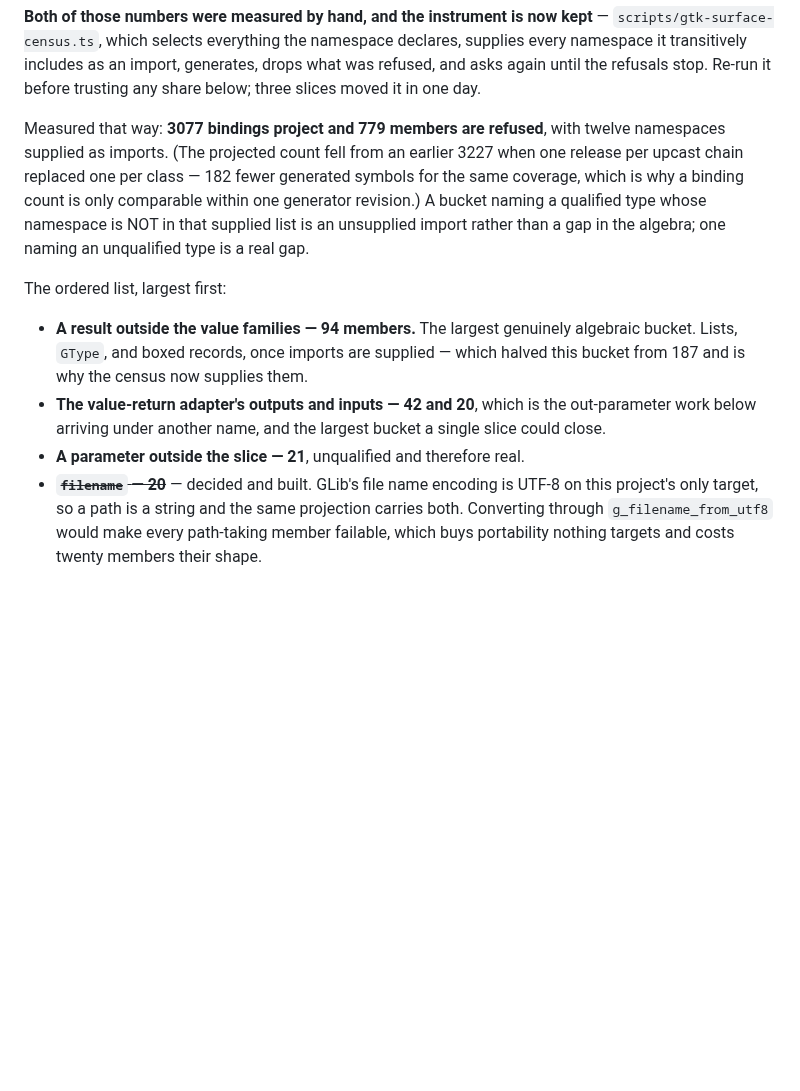
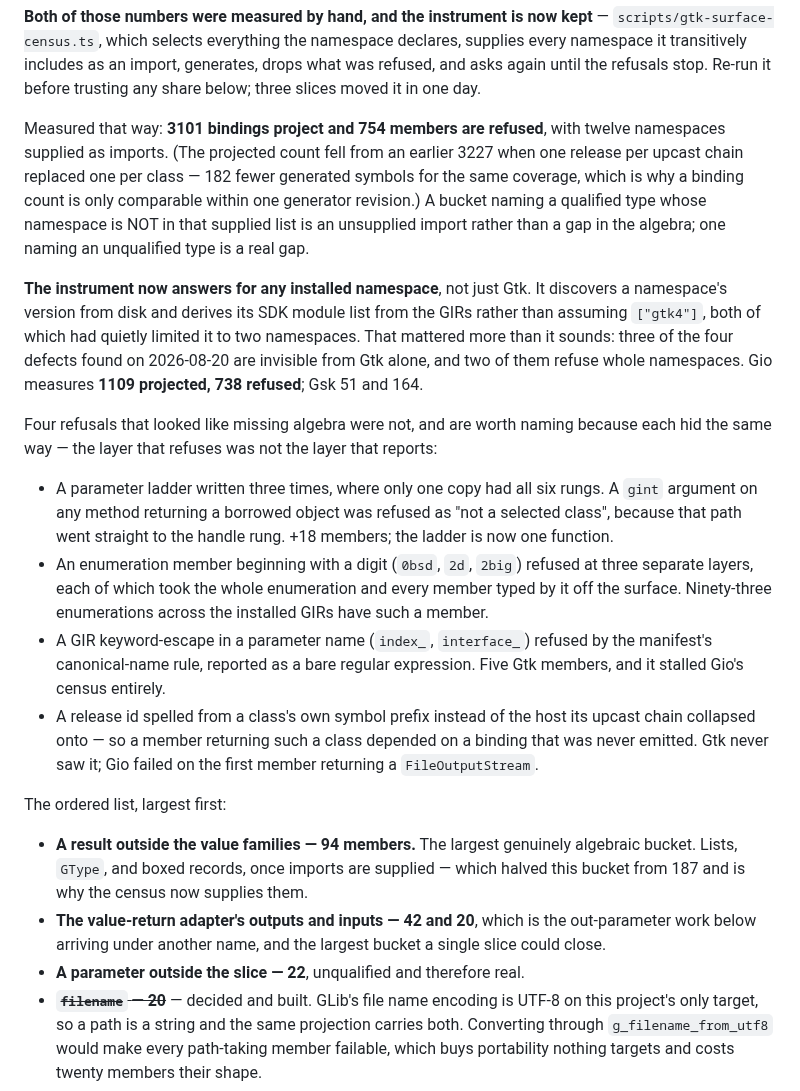
Before and after one commit to AkisArou/native-typescript, a Markdown page: docs/roadmap.md, the part around the change. Drawn GitHub-style; blank space fills up the shorter version.

```diff
--- a/docs/roadmap.md
+++ b/docs/roadmap.md
@@ -553,13 +553,41 @@ declares, supplies every namespace it transitively includes as an import,
 generates, drops what was refused, and asks again until the refusals stop.
 Re-run it before trusting any share below; three slices moved it in one day.
 
-Measured that way: **3077 bindings project and 779 members are refused**,
+Measured that way: **3101 bindings project and 754 members are refused**,
 with twelve namespaces supplied as imports. (The projected count fell from an
 earlier 3227 when one release per upcast chain replaced one per class — 182
 fewer generated symbols for the same coverage, which is why a binding count
 is only comparable within one generator revision.) A bucket naming a qualified type
 whose namespace is NOT in that supplied list is an unsupplied import rather
 than a gap in the algebra; one naming an unqualified type is a real gap.
+
+**The instrument now answers for any installed namespace**, not just Gtk. It
+discovers a namespace's version from disk and derives its SDK module list
+from the GIRs rather than assuming `["gtk4"]`, both of which had quietly
+limited it to two namespaces. That mattered more than it sounds: three of the
+four defects found on 2026-08-20 are invisible from Gtk alone, and two of them
+refuse whole namespaces. Gio measures **1109 projected, 738 refused**; Gsk 51
+and 164.
+
+Four refusals that looked like missing algebra were not, and are worth naming
+because each hid the same way — the layer that refuses was not the layer that
+reports:
+
+- A parameter ladder written three times, where only one copy had all six
+  rungs. A `gint` argument on any method returning a borrowed object was
+  refused as "not a selected class", because that path went straight to the
+  handle rung. +18 members; the ladder is now one function.
+- An enumeration member beginning with a digit (`0bsd`, `2d`, `2big`) refused
+  at three separate layers, each of which took the whole enumeration and every
+  member typed by it off the surface. Ninety-three enumerations across the
+  installed GIRs have such a member.
+- A GIR keyword-escape in a parameter name (`index_`, `interface_`) refused by
+  the manifest's canonical-name rule, reported as a bare regular expression.
+  Five Gtk members, and it stalled Gio's census entirely.
+- A release id spelled from a class's own symbol prefix instead of the host
+  its upcast chain collapsed onto — so a member returning such a class
+  depended on a binding that was never emitted. Gtk never saw it; Gio failed
+  on the first member returning a `FileOutputStream`.
 
 The ordered list, largest first:
 
@@ -570,7 +598,7 @@ The ordered list, largest first:
 - **The value-return adapter's outputs and inputs — 42 and 20**, which is the
   out-parameter work below arriving under another name, and the largest
   bucket a single slice could close.
-- **A parameter outside the slice — 21**, unqualified and therefore real.
+- **A parameter outside the slice — 22**, unqualified and therefore real.
 - ~~**`filename` — 20**~~ — decided and built. GLib's file name encoding is
   UTF-8 on this project's only target, so a path is a string and the same
   projection carries both. Converting through `g_filename_from_utf8` would
```
Also changed, not shown: docs/records/0010-an-exit-code-hint-is-not-a-status.md (added, +69 -0 lines), docs/status.md (+22 -0 lines).
